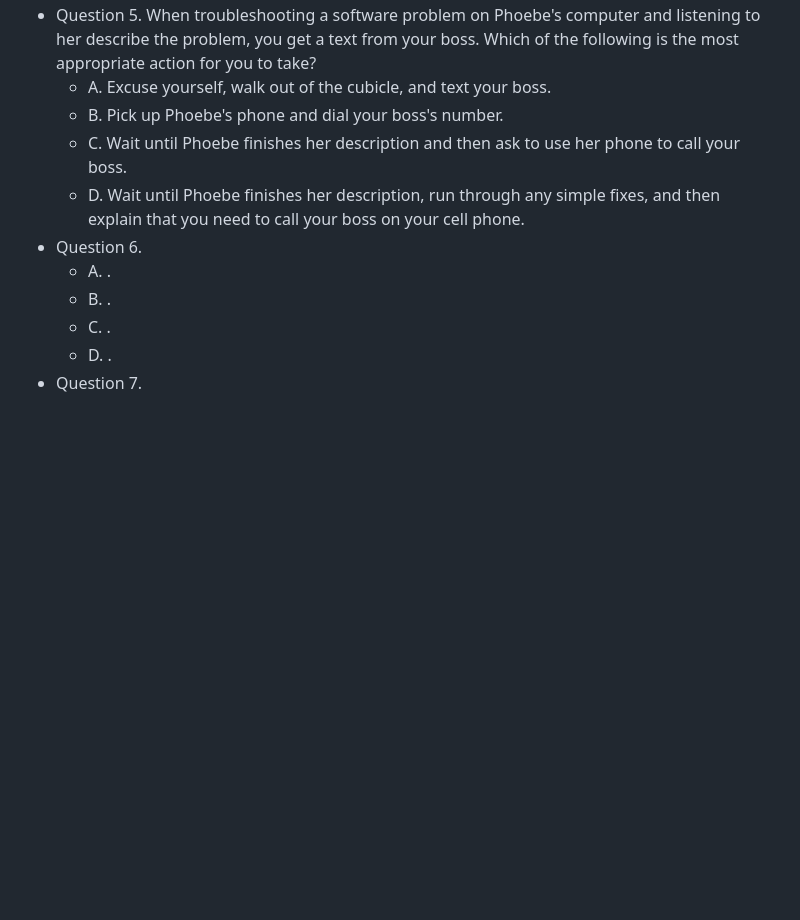
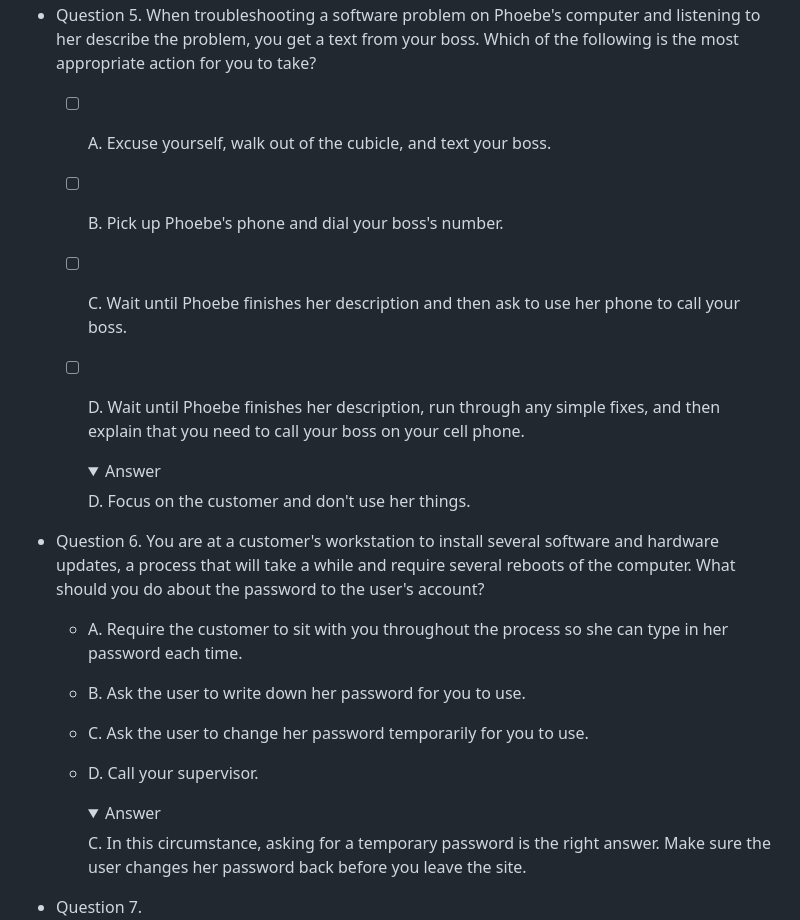
Before and after one commit to jonathoncoding/jonathoncoding.github.io, a Markdown page: guide_outline.md, the part around the change printed below. Drawn GitHub-style; folded sections open; blank space fills up the shorter version.

```diff
--- a/guide_outline.md
+++ b/guide_outline.md
@@ -31,13 +52,27 @@
 - Question 5. When troubleshooting a software problem on Phoebe's computer and listening to her describe the problem, you get a text from your boss. Which of the following is the most appropriate action for you to take?
-  - A. Excuse yourself, walk out of the cubicle, and text your boss.
-  - B. Pick up Phoebe's phone and dial your boss's number.
-  - C. Wait until Phoebe finishes her description and then ask to use her phone to call your boss.
-  - D. Wait until Phoebe finishes her description, run through any simple fixes, and then explain that you need to call your boss on your cell phone.
-- Question 6.
-  - A. .
-  - B. .
-  - C. .
-  - D. .
+  - [ ] A. Excuse yourself, walk out of the cubicle, and text your boss.
+  - [ ] B. Pick up Phoebe's phone and dial your boss's number.
+  - [ ] C. Wait until Phoebe finishes her description and then ask to use her phone to call your boss.
+  - [ ] D. Wait until Phoebe finishes her description, run through any simple fixes, and then explain that you need to call your boss on your cell phone.
+    <details>
+    <summary>Answer</summary>
+
+    D. Focus on the customer and don't use her things.
+
+    </details>
+
+- Question 6. You are at a customer's workstation to install several software and hardware updates, a process that will take a while and require several reboots of the computer. What should you do about the password to the user's account?
+  - A. Require the customer to sit with you throughout the process so she can type in her password each time.
+  - B. Ask the user to write down her password for you to use.
+  - C. Ask the user to change her password temporarily for you to use.
+  - D. Call your supervisor.
+    <details>
+    <summary>Answer</summary>
+
+    C. In this circumstance, asking for a temporary password is the right answer. Make sure the user changes her password back before you leave the site.
+
+    </details>
+
 - Question 7.
   - A. .
   - B. .
```
Also changed, not shown: other parts of guide_outline.md (+34 -13 lines).
